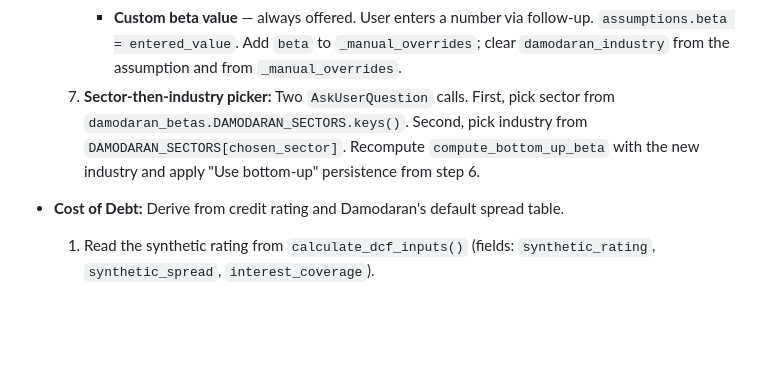
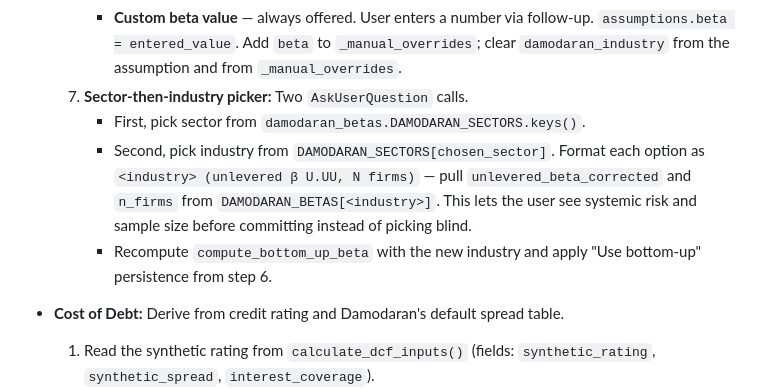
Before and after one commit to cimomo/intrinsic, a Markdown page: skills/calibrate/SKILL.md, the part around the change. Drawn GitHub-style; blank space fills up the shorter version.

Commit message:
calibrate: show unlevered β and firm count in industry picker
Augment step 7 so each industry option in the sector-then-industry
picker renders as "<industry> (unlevered β U.UU, N firms)" instead of
the bare industry name. Data is already in DAMODARAN_BETAS; just pull
unlevered_beta_corrected and n_firms when composing the
AskUserQuestion options. Lets the user see systemic risk and sample
size before committing — turns a blind pick into a reasoned one.

Co-Authored-By: Claude Opus 4.7 (1M context) <noreply@anthropic.com>

```diff
--- a/skills/calibrate/SKILL.md
+++ b/skills/calibrate/SKILL.md
@@ -116,7 +116,10 @@ Derive these from the financial data first, so WACC is established before any ju
      - **Use regression R.RR (Alpha Vantage)** — offered only when `av_beta` is not None. Persistence: `assumptions.beta = av_beta`. Add `beta` to `_manual_overrides`; clear `damodaran_industry` from the assumption and from `_manual_overrides`.
      - **Pick a different Damodaran industry** — always offered. Go to the sector-then-industry picker (step 7), then apply the same persistence as "Use bottom-up" above with the newly chosen industry.
      - **Custom beta value** — always offered. User enters a number via follow-up. `assumptions.beta = entered_value`. Add `beta` to `_manual_overrides`; clear `damodaran_industry` from the assumption and from `_manual_overrides`.
-  7. **Sector-then-industry picker:** Two `AskUserQuestion` calls. First, pick sector from `damodaran_betas.DAMODARAN_SECTORS.keys()`. Second, pick industry from `DAMODARAN_SECTORS[chosen_sector]`. Recompute `compute_bottom_up_beta` with the new industry and apply "Use bottom-up" persistence from step 6.
+  7. **Sector-then-industry picker:** Two `AskUserQuestion` calls.
+     - First, pick sector from `damodaran_betas.DAMODARAN_SECTORS.keys()`.
+     - Second, pick industry from `DAMODARAN_SECTORS[chosen_sector]`. Format each option as `<industry> (unlevered β U.UU, N firms)` — pull `unlevered_beta_corrected` and `n_firms` from `DAMODARAN_BETAS[<industry>]`. This lets the user see systemic risk and sample size before committing instead of picking blind.
+     - Recompute `compute_bottom_up_beta` with the new industry and apply "Use bottom-up" persistence from step 6.
 - **Cost of Debt:** Derive from credit rating and Damodaran's default spread table.
   1. Read the synthetic rating from `calculate_dcf_inputs()` (fields: `synthetic_rating`, `synthetic_spread`, `interest_coverage`).
   2. **Web search** for the actual credit rating. Rating agencies publish ratings in many places, and older articles rank high — a naive search almost always returns a stale rating, not the latest action. Use a time-targeted query: search `"{company_name} credit rating S&P Moody's {current_year-1} {current_year}"`. If the first search returns a rating but no source explicitly states a date in {current_year-1} or {current_year} when the rating was assigned, affirmed, or changed, do a **verification search**: `"{company_name} credit rating affirmed upgraded downgraded {current_year}"` to discover the actual current rating. Extract the rating if clearly stated with a recent date (e.g., "Aaa", "AA+").
```
